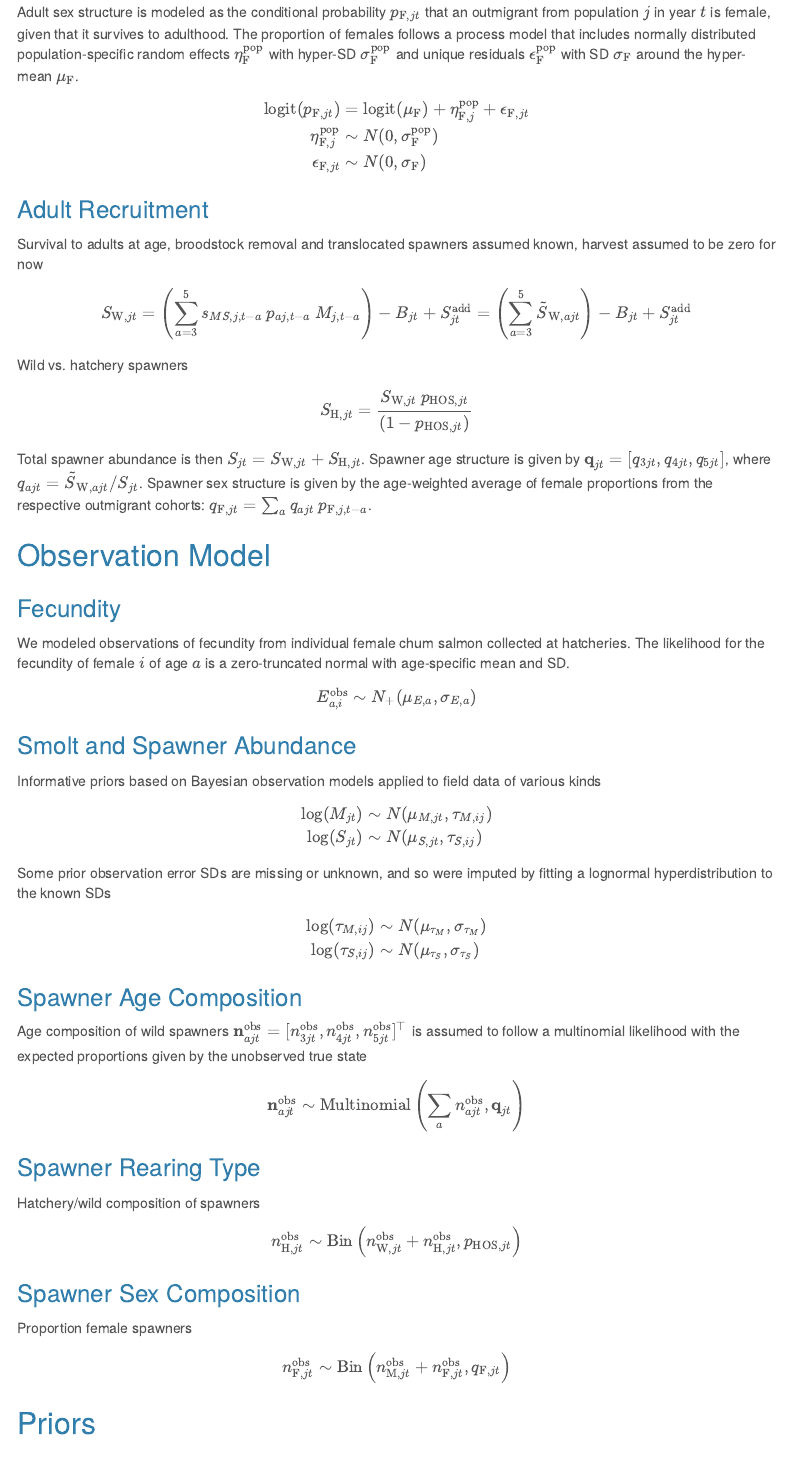
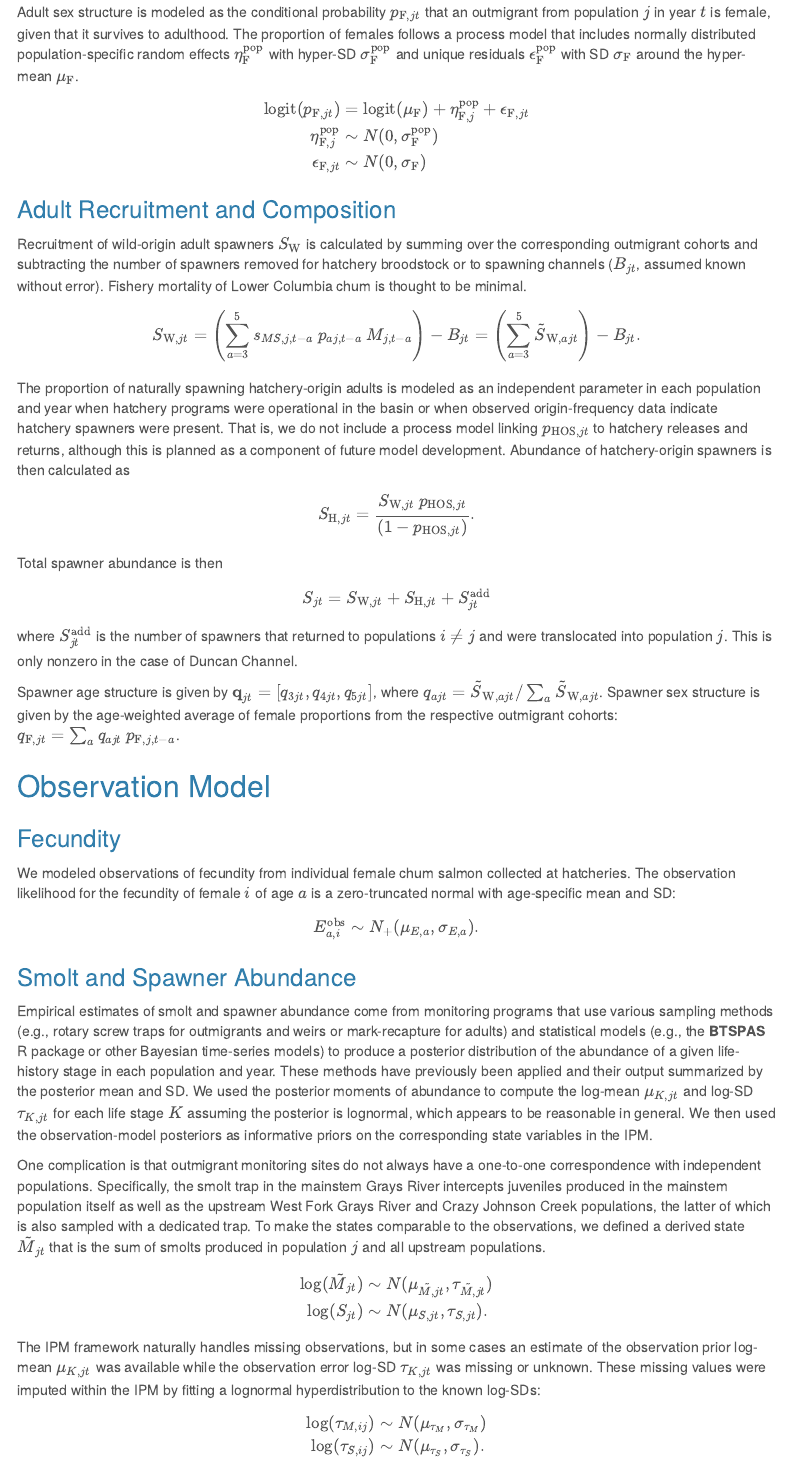
Before and after one commit to ebuhle/LCRchumIPM, an R Markdown document (analysis/R/LCRchumIPM_analysis.Rmd): the page in a window 1100 px wide, from 2420 px down. Rendered offline with R 4.5, knitr and Pandoc, with nearby package versions; some code elsewhere in the file could not run offline; menus at the side of the page are left out.

Commit message:
Flesh out observation model and add prior table to vignette

```diff
--- a/analysis/R/LCRchumIPM_analysis.Rmd
+++ b/analysis/R/LCRchumIPM_analysis.Rmd
@@ -184,83 +184,89 @@ N(0, \sigma^\text{pop}_\text{F})
 \end{aligned}
 $$
 
-### Adult Recruitment
+### Adult Recruitment and Composition
 
-Survival to adults at age, broodstock removal and translocated spawners assumed known, harvest assumed to be zero for now
+Recruitment of wild-origin adult spawners $S_\text{W}$ is calculated by summing over the corresponding outmigrant cohorts and subtracting the number of spawners removed for hatchery broodstock or to spawning channels ($B_{jt}$, assumed known without error). Fishery mortality of Lower Columbia chum is thought to be minimal.
 
 $$
 S_{\text{W}, jt} = \left(\sum_{a=3}^{5}
-s_{MS,j,t-a} \hspace{0.1cm} p_{aj,t-a} \hspace{0.1cm} M_{j,t-a} \right)
-- B_{jt} + S^\text{add}_{jt} =
-\left(\sum_{a=3}^{5} \tilde{S}_{\text{W}, ajt} \right)
-- B_{jt} + S^\text{add}_{jt}
+s_{MS,j,t-a} \hspace{0.1cm} p_{aj,t-a} \hspace{0.1cm} M_{j,t-a} \right) - B_{jt} =
+\left(\sum_{a=3}^{5} \tilde{S}_{\text{W}, ajt} \right) - B_{jt}.
 $$
 
-Wild vs. hatchery spawners
+The proportion of naturally spawning hatchery-origin adults is modeled as an independent parameter in each population and year when hatchery programs were operational in the basin or when observed origin-frequency data indicate hatchery spawners were present. That is, we do not include a process model linking $p_{\text{HOS},jt}$ to hatchery releases and returns, although this is planned as a component of future model development. Abundance of hatchery-origin spawners is then calculated as
 
 $$
 S_{\text{H},jt} = \dfrac{ S_{\text{W},jt} \hspace{0.1cm} p_{\text{HOS},jt} }
-{ (1 - p_{\text{HOS},jt}) }
+{ (1 - p_{\text{HOS},jt}) }.
 $$
 
-Total spawner abundance is then $S_{jt} = S_{\text{W},jt} + S_{\text{H},jt}$. Spawner age structure is given by $\mathbf{q}_{jt} = [q_{3jt}, q_{4jt}, q_{5jt}]$, where $q_{ajt} = \tilde{S}_{\text{W},ajt} / S_{jt}$. Spawner sex structure is given by the age-weighted average of female proportions from the respective outmigrant cohorts: $q_{\text{F},jt} = \sum_{a} {q_{ajt} \hspace{0.1cm} p_{\text{F},j,t-a}}$.
+Total spawner abundance is then
+
+$$
+S_{jt} = S_{\text{W},jt} + S_{\text{H},jt} + S^\text{add}_{jt}
+$$
+where $S^\text{add}_{jt}$ is the number of spawners that returned to populations $i \neq j$ and were translocated into population $j$. This is only nonzero in the case of Duncan Channel.
+
+Spawner age structure is given by $\mathbf{q}_{jt} = [q_{3jt}, q_{4jt}, q_{5jt}]$, where $q_{ajt} = \tilde{S}_{\text{W},ajt} / \sum_a{\tilde{S}_{\text{W},ajt}}$. Spawner sex structure is given by the age-weighted average of female proportions from the respective outmigrant cohorts: $q_{\text{F},jt} = \sum_{a} {q_{ajt} \hspace{0.1cm} p_{\text{F},j,t-a}}$.
 
 
 ## Observation Model
 
 ### Fecundity
 
-We modeled observations of fecundity from individual female chum salmon collected at hatcheries. The likelihood for the fecundity of female $i$ of age $a$ is a zero-truncated normal with age-specific mean and SD.
+We modeled observations of fecundity from individual female chum salmon collected at hatcheries. The observation likelihood for the fecundity of female $i$ of age $a$ is a zero-truncated normal with age-specific mean and SD:
 
-$$ E_{a,i}^\text{obs} \sim N_{+}(\mu_{E,a}, \sigma_{E,a}) $$
+$$ E_{a,i}^\text{obs} \sim N_+(\mu_{E,a}, \sigma_{E,a}). $$
 
 ### Smolt and Spawner Abundance
 
-Informative priors based on Bayesian observation models applied to field data of various kinds
+Empirical estimates of smolt and spawner abundance come from monitoring programs that use various sampling methods (e.g., rotary screw traps for outmigrants and weirs or mark-recapture for adults) and statistical models (e.g., the **BTSPAS** R package or other Bayesian time-series models) to produce a posterior distribution of the abundance of a given life-history stage in each population and year. These methods have previously been applied and their output summarized by the posterior mean and SD. We used the posterior moments of abundance to compute the log-mean $\mu_{K,jt}$ and log-SD $\tau_{K,jt}$ for each life stage $K$ assuming the posterior is lognormal, which appears to be reasonable in general. We then used the observation-model posteriors as informative priors on the corresponding state variables in the IPM.
+
+One complication is that outmigrant monitoring sites do not always have a one-to-one correspondence with independent populations. Specifically, the smolt trap in the mainstem Grays River intercepts juveniles produced in the mainstem population itself as well as the upstream West Fork Grays River and Crazy Johnson Creek populations, the latter of which is also sampled with a dedicated trap. To make the states comparable to the observations, we defined a derived state $\tilde{M}_{jt}$ that is the sum of smolts produced in population $j$ and all upstream populations.
 
 $$
 \begin{aligned}
-\text{log}(M_{jt}) &\sim N(\mu_{M,jt}, \tau_{M,ij})
+\text{log}(\tilde{M}_{jt}) &\sim N(\mu_{\tilde{M},jt}, \tau_{\tilde{M},jt})
 \\
-\text{log}(S_{jt}) &\sim N(\mu_{S,jt}, \tau_{S,ij})
+\text{log}(S_{jt}) &\sim N(\mu_{S,jt}, \tau_{S,jt}).
 \end{aligned}
 $$
 
-Some prior observation error SDs are missing or unknown, and so were imputed by fitting a lognormal hyperdistribution to the known SDs
+The IPM framework naturally handles missing observations, but in some cases an estimate of the observation prior log-mean $\mu_{K,jt}$ was available while the observation error log-SD $\tau_{K,jt}$ was missing or unknown. These missing values were imputed within the IPM by fitting a lognormal hyperdistribution to the known log-SDs:
 
 $$
 \begin{aligned}
 \text{log}(\tau_{M,ij}) &\sim N( \mu_{\tau_M},  \sigma_{\tau_M})
 \\
-\text{log}(\tau_{S,ij}) &\sim N( \mu_{\tau_S},  \sigma_{\tau_S})
+\text{log}(\tau_{S,ij}) &\sim N( \mu_{\tau_S},  \sigma_{\tau_S}).
 \end{aligned}
 $$
 
 ### Spawner Age Composition
 
-Age composition of wild spawners $\mathbf{n}_{ajt}^\text{obs} = [n_{3jt}^\text{obs}, n_{4jt}^\text{obs}, n_{5jt}^\text{obs}] ^\top$ is assumed to follow a multinomial likelihood with the expected proportions given by the unobserved true state
+Spawner age-composition data are collected from scale samples in each population and year (the IPM framework naturally handles cases in which no age samples are available). Age frequencies of wild spawners $\mathbf{n}_{ajt}^\text{obs} = [n_{3jt}^\text{obs}, n_{4jt}^\text{obs}, n_{5jt}^\text{obs}] ^\top$ are assumed to follow a multinomial observation likelihood with expected proportions given by the true state:
 
 $$
 \mathbf{n}_{ajt}^\text{obs} \sim
-\text{Multinomial} \left(  \sum_a n_{ajt}^\text{obs},
-\mathbf{q}_{jt} \right)
+\text{Multinomial} \left(  \sum_{a=3}^5 n_{ajt}^\text{obs},
+\mathbf{q}_{jt} \right).
 $$
 
 ### Spawner Rearing Type
 
-Hatchery/wild composition of spawners
+Frequencies of wild- and hatchery-origin spawners are estimated based on otolith marking or genetic parentage-based tagging (PBT), and are assumed to follow a binomial observation likelihood given the total sample size assigned to rearing origin:
 
 $$
 n_{\text{H},jt}^\text{obs} \sim
 \text{Bin} \left( n_{\text{W},jt}^\text{obs} + n_{\text{H},jt}^\text{obs},
-p_{\text{HOS},jt} \right)
+p_{\text{HOS},jt} \right).
 $$
 
 ### Spawner Sex Composition
 
-Proportion female spawners
+The observed frequency of female spawners is modeled with a binomial observation likelihood given the total sample size assigned to sex:
 
 $$
 n_{\text{F},jt}^\text{obs} \sim
 \text{Bin} \left( n_{\text{M},jt}^\text{obs} + n_{\text{F},jt}^\text{obs},
-q_{\text{F},jt} \right)
--- /dev/null
+++ b/analysis/prior_table.csv
@@ -0,0 +1,26 @@
+Parameter,Prior
+"$\mu_{E,a}$","$N_+(2500,500)$"
+"$\sigma_{E,a}$","$N_+(500,1000)$"
+$\delta_{\text{NG}}$,"$U(0,1)$"
+$\mu_\psi$,"$U(0,1)$"
+$\sigma_\psi$,"$N_+(0,1)$"
+$\mu_{M_\text{max}}$,"$N(m_{M_\text{max}}, s_{M_\text{max}})$"
+$\sigma_{M_\text{max}}$,"$N_+(0,3)$"
+$\rho_M$,"$\text{PowerExp}_+(0,0.85,20)$"
+$\sigma^\text{year}_M$,"$N_+(0,2)$"
+$\sigma_M$,"$N_+(0,2)$"
+$\mu_{MS}$,"$U(0,1)$"
+$\rho_{MS}$,"$\text{PowerExp}_+(0,0.85,20)$"
+$\sigma^\text{year}_{MS}$,"$N_+(0,2)$"
+$\sigma_{MS}$,"$N_+(0,2)$"
+$\boldsymbol{\sigma}^\text{pop}_\mathbf{p}$,"$N_+(0,2)$"
+$\boldsymbol{\sigma}_\mathbf{p}$,"$N_+(0,2)$"
+$\mathbf{L}_\mathbf{p}^\text{pop}$,$\text{LKJ}(1)$
+$\mathbf{L}_\mathbf{p}$,$\text{LKJ}(1)$
+$\mu_\text{F}$,"$U(0,1)$"
+$\sigma^\text{pop}_\text{F}$,"$N_+(0,2)$"
+$\sigma_\text{F}$,"$N_+(0,2)$"
+$\mu_{\tau_M}$,"$N(0,1)$"
+$\sigma_{\tau_M}$,"$N_+(0,5)$"
+$\mu_{\tau_S}$,"$N(0,1)$"
+$\sigma_{\tau_S}$,"$N_+(0,5)$"
```
Also changed, not shown: analysis/R/LCRchumIPM_analysis.Rmd (39 more changed lines).
